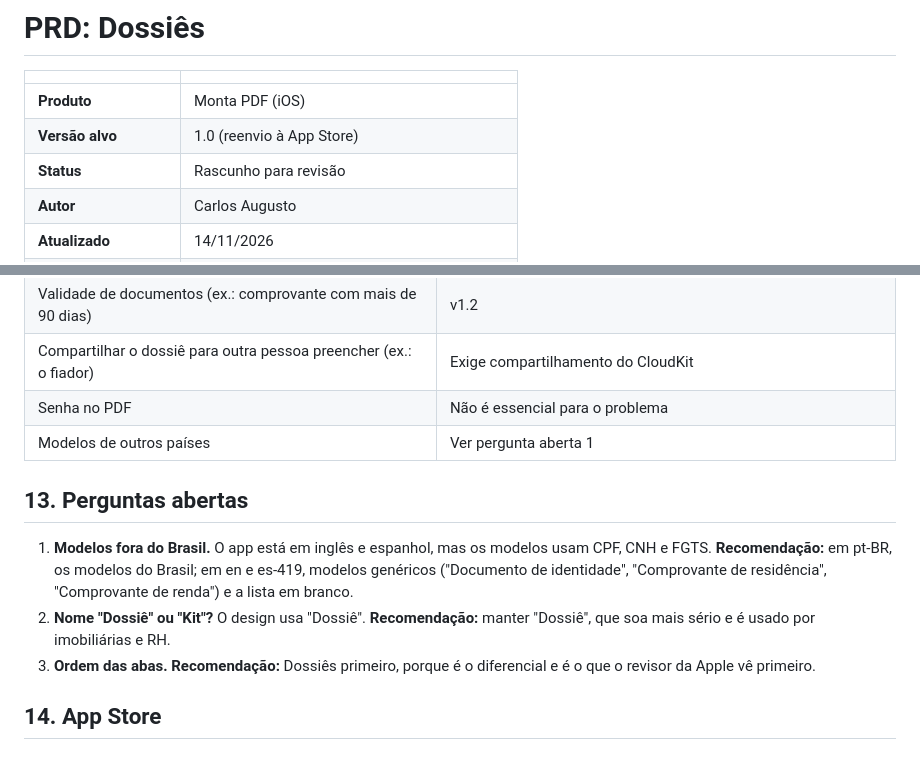
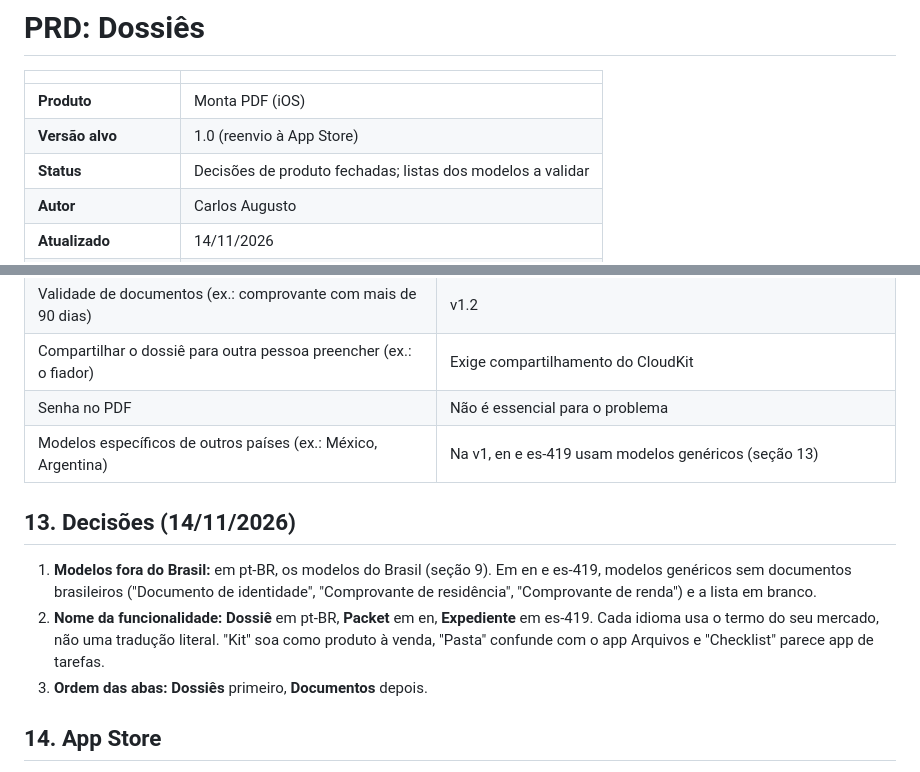
Before and after one commit to CRSSOLUTION/monta-pdf, a Markdown page: product/dossies/PRD.md, 2 parts joined by grey strips. Drawn GitHub-style.

Commit message:
docs: record dossier naming, tab order and non-Brazil templates in PRD
Co-Authored-By: Claude Opus 5.5 <noreply@anthropic.com>
Claude-Session: https://claude.ai/code/session_01P8M54AV3gB7zhrRGHxrjcS

```diff
--- a/product/dossies/PRD.md
+++ b/product/dossies/PRD.md
@@ -4,7 +4,7 @@
 | --- | --- |
 | **Produto** | Monta PDF (iOS) |
 | **Versão alvo** | 1.0 (reenvio à App Store) |
-| **Status** | Rascunho para revisão |
+| **Status** | Decisões de produto fechadas; listas dos modelos a validar |
 | **Autor** | Carlos Augusto |
 | **Atualizado** | 14/11/2026 |
 | **Telas de referência** | [`telas/`](telas/), geradas no Google Stitch e revisadas |
@@ -292,13 +292,13 @@ Regras do CloudKit: toda propriedade com valor padrão ou opcional, relações o
 | Validade de documentos (ex.: comprovante com mais de 90 dias) | v1.2 |
 | Compartilhar o dossiê para outra pessoa preencher (ex.: o fiador) | Exige compartilhamento do CloudKit |
 | Senha no PDF | Não é essencial para o problema |
-| Modelos de outros países | Ver pergunta aberta 1 |
+| Modelos específicos de outros países (ex.: México, Argentina) | Na v1, en e es-419 usam modelos genéricos (seção 13) |
 
-## 13. Perguntas abertas
+## 13. Decisões (14/11/2026)
 
-1. **Modelos fora do Brasil.** O app está em inglês e espanhol, mas os modelos usam CPF, CNH e FGTS. **Recomendação:** em pt-BR, os modelos do Brasil; em en e es-419, modelos genéricos ("Documento de identidade", "Comprovante de residência", "Comprovante de renda") e a lista em branco.
-2. **Nome "Dossiê" ou "Kit"?** O design usa "Dossiê". **Recomendação:** manter "Dossiê", que soa mais sério e é usado por imobiliárias e RH.
-3. **Ordem das abas.** **Recomendação:** Dossiês primeiro, porque é o diferencial e é o que o revisor da Apple vê primeiro.
+1. **Modelos fora do Brasil:** em pt-BR, os modelos do Brasil (seção 9). Em en e es-419, modelos genéricos sem documentos brasileiros ("Documento de identidade", "Comprovante de residência", "Comprovante de renda") e a lista em branco.
+2. **Nome da funcionalidade:** **Dossiê** em pt-BR, **Packet** em en, **Expediente** em es-419. Cada idioma usa o termo do seu mercado, não uma tradução literal. "Kit" soa como produto à venda, "Pasta" confunde com o app Arquivos e "Checklist" parece app de tarefas.
+3. **Ordem das abas:** **Dossiês** primeiro, **Documentos** depois.
 
 ## 14. App Store
 
```
